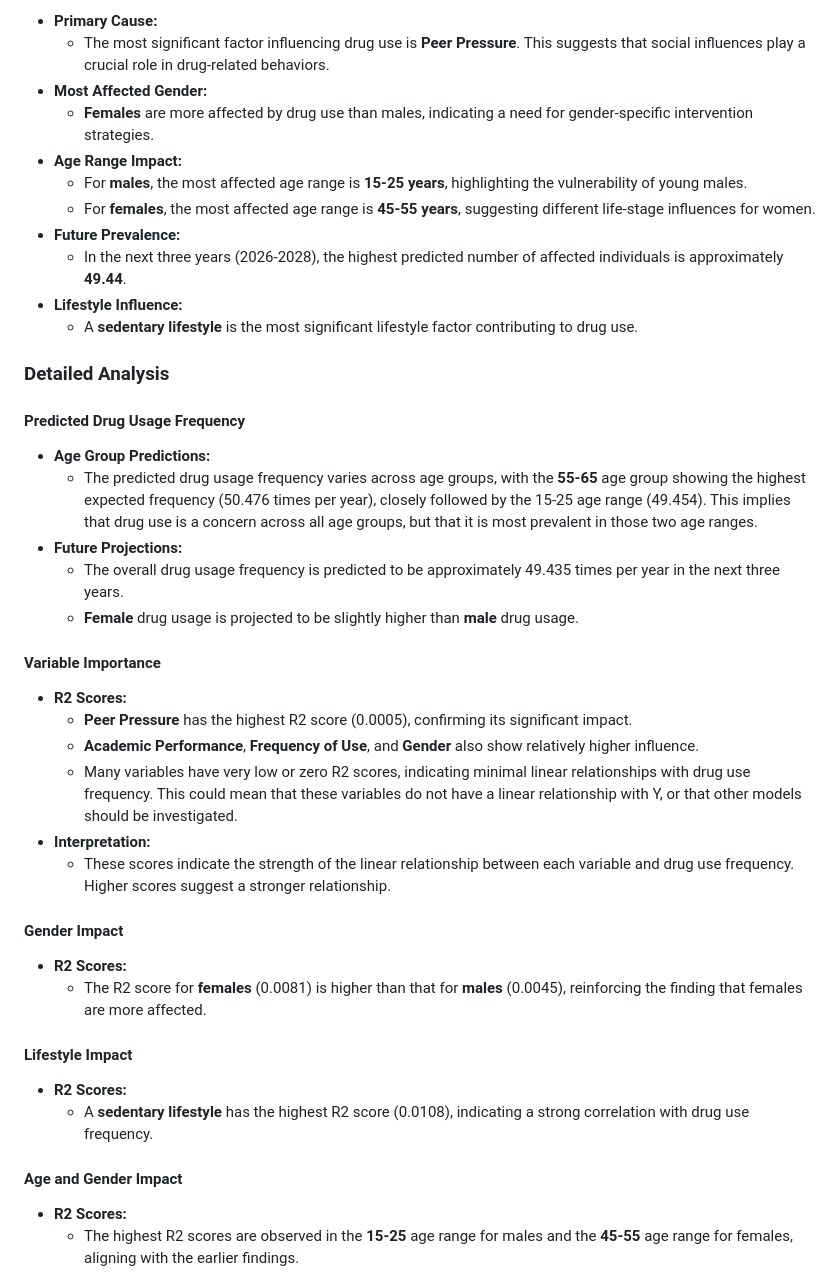
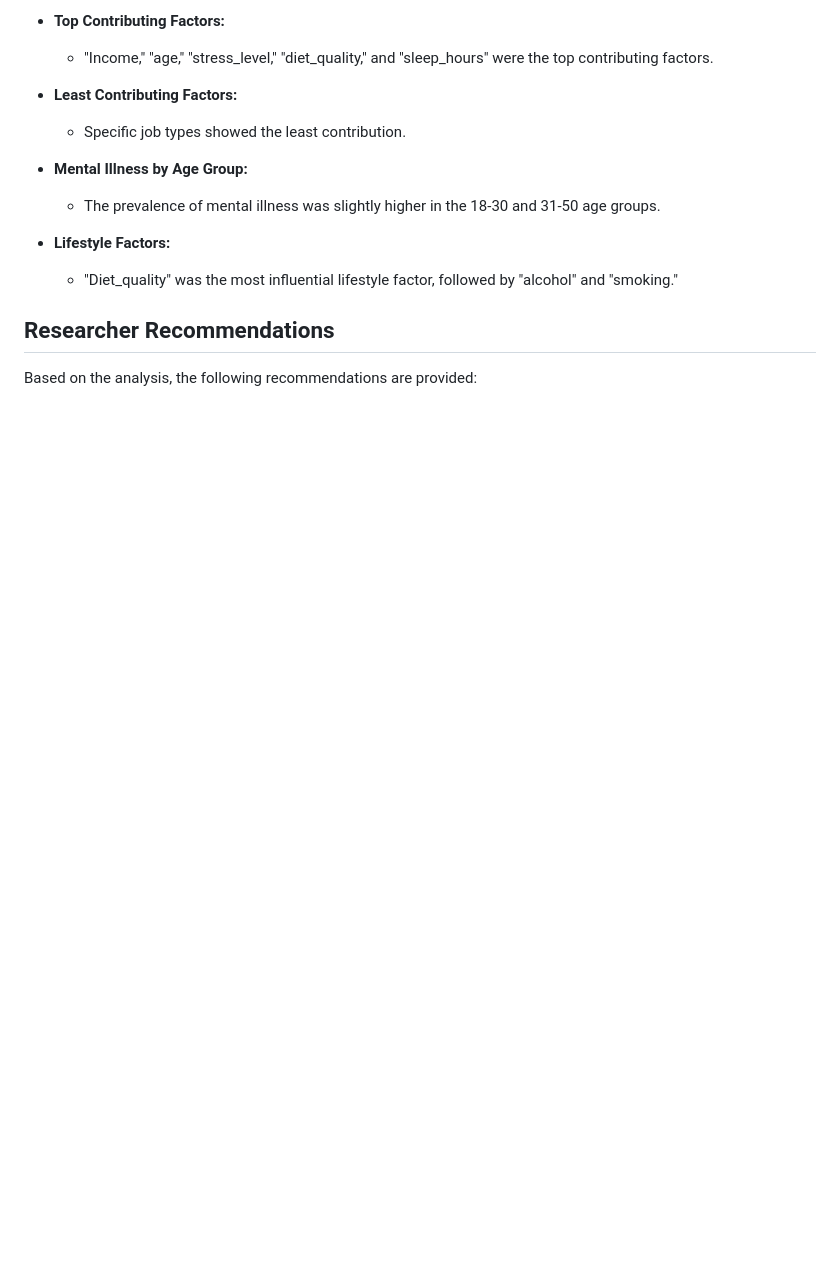
Before and after one commit to shamiraty/Mental-Illness-Analysis, a Markdown page: README.md, the part around one of its changes. Rendered like a GitHub page; blank space fills up the shorter version.

```diff
--- a/README.md
+++ b/README.md
@@ -137,47 +110,17 @@ The provided data presents an analysis of drug use, focusing on identifying key
 
-* **Primary Cause:**
-    * The most significant factor influencing drug use is **Peer Pressure**. This suggests that social influences play a crucial role in drug-related behaviors.
-* **Most Affected Gender:**
-    * **Females** are more affected by drug use than males, indicating a need for gender-specific intervention strategies.
-* **Age Range Impact:**
-    * For **males**, the most affected age range is **15-25 years**, highlighting the vulnerability of young males.
-    * For **females**, the most affected age range is **45-55 years**, suggesting different life-stage influences for women.
-* **Future Prevalence:**
-    * In the next three years (2026-2028), the highest predicted number of affected individuals is approximately **49.44**.
-* **Lifestyle Influence:**
-    * A **sedentary lifestyle** is the most significant lifestyle factor contributing to drug use.
+* **Top Contributing Factors:**
+    * "Income," "age," "stress\_level," "diet\_quality," and "sleep\_hours" were the top contributing factors.
 
-### Detailed Analysis
+* **Least Contributing Factors:**
+    * Specific job types showed the least contribution.
 
-#### Predicted Drug Usage Frequency
+* **Mental Illness by Age Group:**
+    * The prevalence of mental illness was slightly higher in the 18-30 and 31-50 age groups.
 
-* **Age Group Predictions:**
-    * The predicted drug usage frequency varies across age groups, with the **55-65** age group showing the highest expected frequency (50.476 times per year), closely followed by the 15-25 age range (49.454). This implies that drug use is a concern across all age groups, but that it is most prevalent in those two age ranges.
-* **Future Projections:**
-    * The overall drug usage frequency is predicted to be approximately 49.435 times per year in the next three years.
-    * **Female** drug usage is projected to be slightly higher than **male** drug usage.
+* **Lifestyle Factors:**
+    * "Diet\_quality" was the most influential lifestyle factor, followed by "alcohol" and "smoking."
 
-#### Variable Importance
+## Researcher Recommendations
 
-* **R2 Scores:**
-    * **Peer Pressure** has the highest R2 score (0.0005), confirming its significant impact.
-    * **Academic Performance**, **Frequency of Use**, and **Gender** also show relatively higher influence.
-    * Many variables have very low or zero R2 scores, indicating minimal linear relationships with drug use frequency. This could mean that these variables do not have a linear relationship with Y, or that other models should be investigated.
-* **Interpretation:**
-    * These scores indicate the strength of the linear relationship between each variable and drug use frequency. Higher scores suggest a stronger relationship.
+Based on the analysis, the following recommendations are provided:
 
-#### Gender Impact
-
-* **R2 Scores:**
-    * The R2 score for **females** (0.0081) is higher than that for **males** (0.0045), reinforcing the finding that females are more affected.
-
-#### Lifestyle Impact
-
-* **R2 Scores:**
-    * A **sedentary lifestyle** has the highest R2 score (0.0108), indicating a strong correlation with drug use frequency.
-
-#### Age and Gender Impact
-
-* **R2 Scores:**
-    * The highest R2 scores are observed in the **15-25** age range for males and the **45-55** age range for females, aligning with the earlier findings.
-
```
Also changed, not shown: other parts of README.md (+75 -120 lines).
